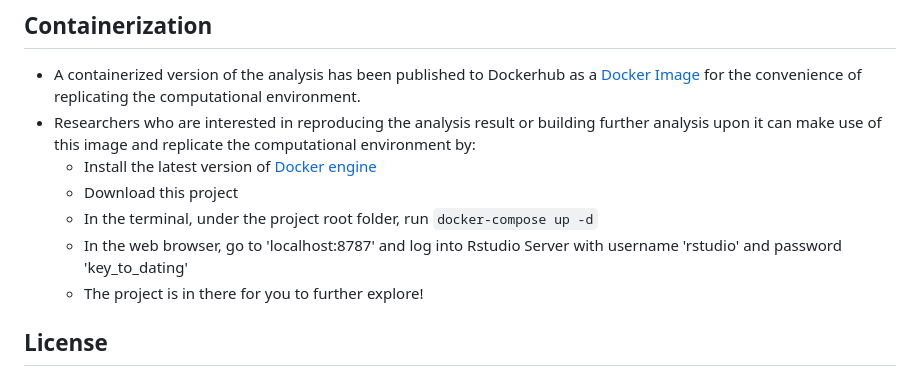
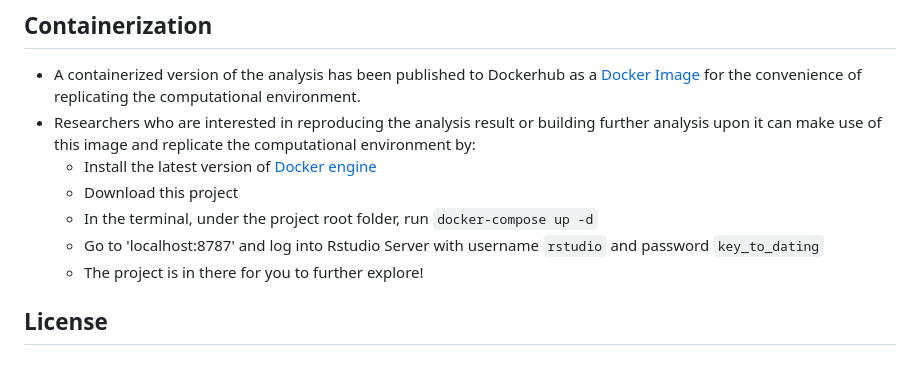
Before and after one commit to UBC-MDS/speed_dating_analysis, a Markdown page: README.md, the part around the change. Rendered like a GitHub page.

Commit message:
updating readme guide

```diff
--- a/README.md
+++ b/README.md
@@ -39,7 +39,7 @@ Users who find it difficult to manually reproduce the environment for running th
   * Install the latest version of [Docker engine](https://docs.docker.com/engine/install/)
   * Download this project
   * In the terminal, under the project root folder, run `docker-compose up -d`
-  * In the web browser, go to 'localhost:8787' and log into Rstudio Server with username 'rstudio' and password 'key_to_dating'
+  * Go to 'localhost:8787' and log into Rstudio Server with username `rstudio` and password `key_to_dating`
   * The project is in there for you to further explore!
 
 ## License
```
